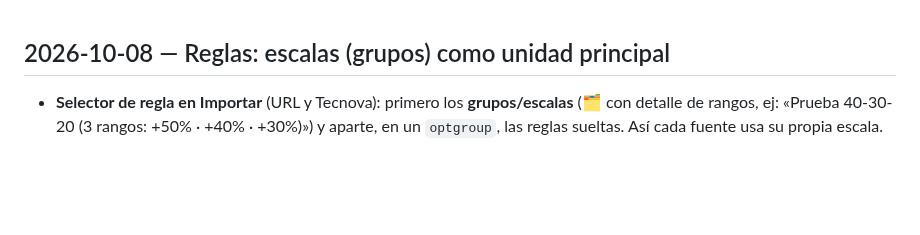
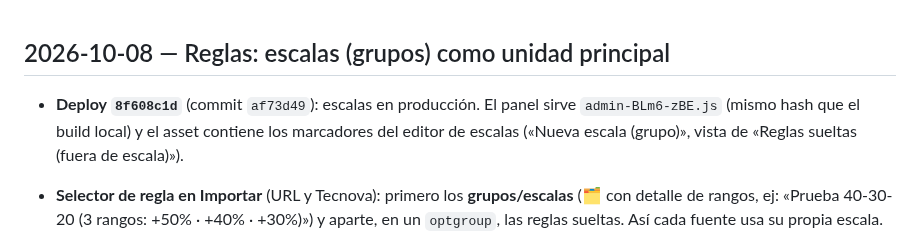
Before and after one commit to pilincapo/TIENDA_CENTERPHONE, a Markdown page: changelog.md, the part around the change. Drawn GitHub-style; blank space fills up the shorter version.

Commit message:
Changelog: deploy 8f608c1d de las escalas en Reglas
🤖 Generated with Codebuff
Co-Authored-By: Codebuff <noreply@codebuff.com>

```diff
--- a/changelog.md
+++ b/changelog.md
@@ -1,4 +1,6 @@
 ## 2026-10-08 — Reglas: escalas (grupos) como unidad principal
+
+- **Deploy `8f608c1d`** (commit `af73d49`): escalas en producción. El panel sirve `admin-BLm6-zBE.js` (mismo hash que el build local) y el asset contiene los marcadores del editor de escalas («Nueva escala (grupo)», vista de «Reglas sueltas (fuera de escala)»).
 
 - **Selector de regla en Importar** (URL y Tecnova): primero los **grupos/escalas** (🗂️ con detalle de rangos, ej: «Prueba 40-30-20 (3 rangos: +50% · +40% · +30%)») y aparte, en un `optgroup`, las reglas sueltas. Así cada fuente usa su propia escala.
 - **Pestaña Reglas rediseñada**: las reglas con grupo se muestran agrupadas en tarjetas por escala (rangos ordenados por precio mínimo, con «Editar escala» y «Borrar escala» que borra todo el grupo), y las reglas sin grupo en su propia tabla. Botones: «+ Nueva escala (grupo)» y «+ Regla suelta».
```
